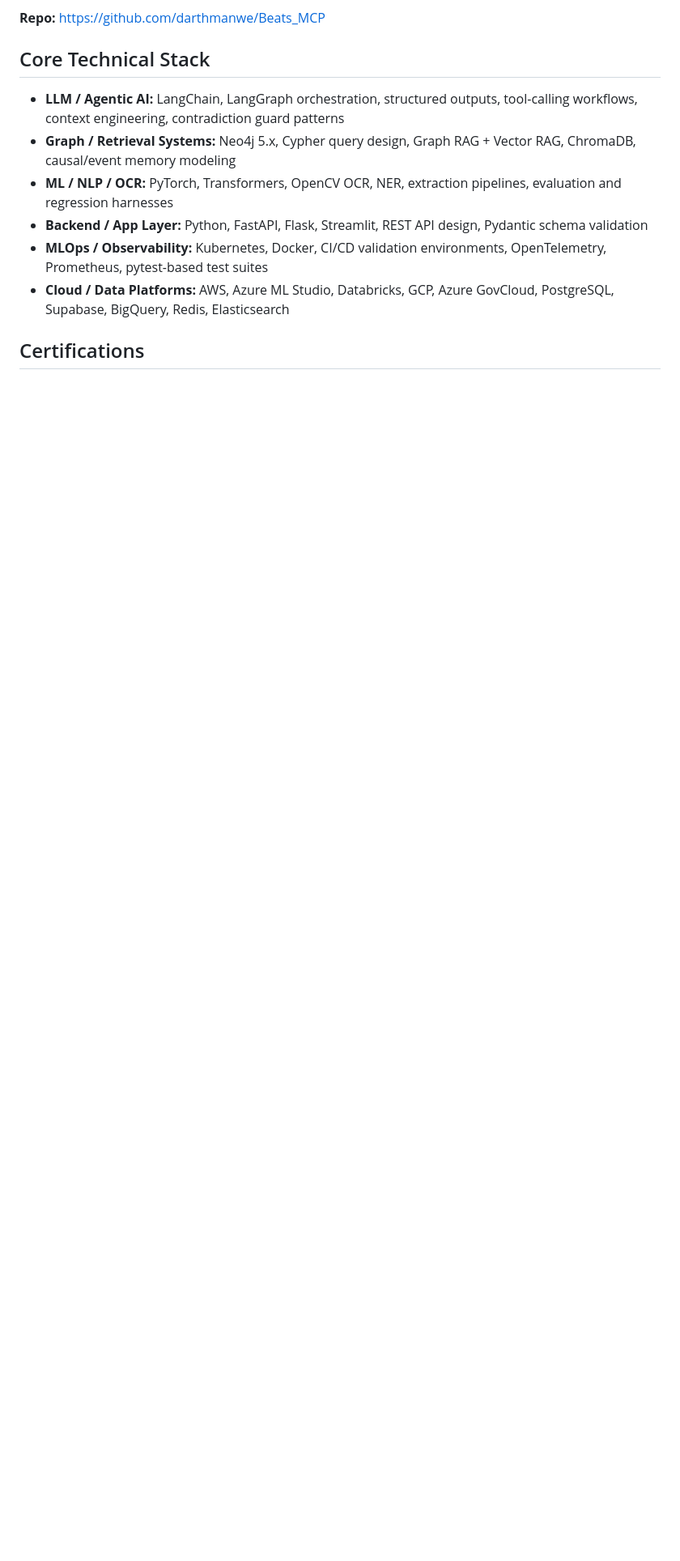
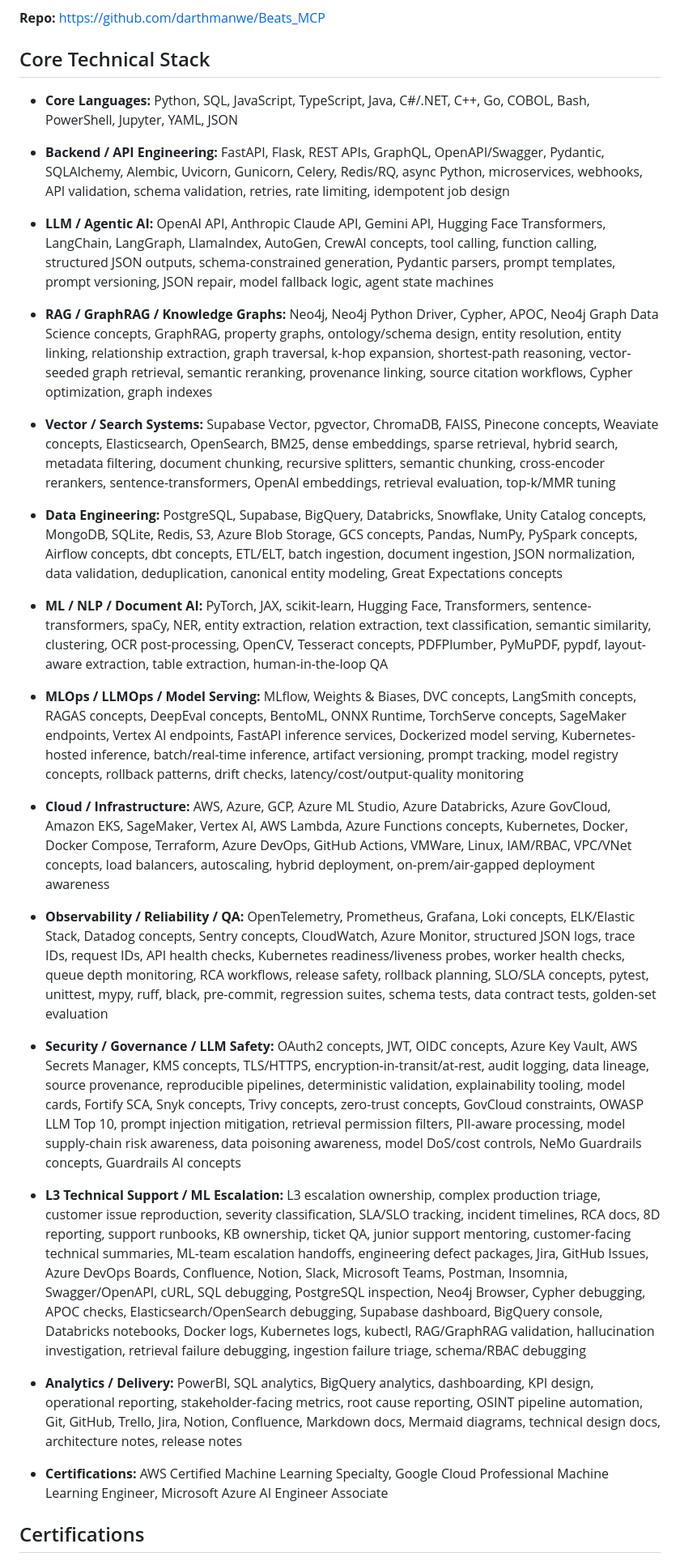
Before and after one commit to darthmanwe/darthmanwe, a Markdown page: README.md, the part around the change. Shown at 81% size. Rendered like a GitHub page; blank space fills up the shorter version.

```diff
--- a/README.md
+++ b/README.md
@@ -70,12 +70,33 @@ Prototype MCP-focused project with LEPOR evaluation concepts for AI workflow exp
 
 ## Core Technical Stack
 
-- **LLM / Agentic AI:** LangChain, LangGraph orchestration, structured outputs, tool-calling workflows, context engineering, contradiction guard patterns
-- **Graph / Retrieval Systems:** Neo4j 5.x, Cypher query design, Graph RAG + Vector RAG, ChromaDB, causal/event memory modeling
-- **ML / NLP / OCR:** PyTorch, Transformers, OpenCV OCR, NER, extraction pipelines, evaluation and regression harnesses
-- **Backend / App Layer:** Python, FastAPI, Flask, Streamlit, REST API design, Pydantic schema validation
-- **MLOps / Observability:** Kubernetes, Docker, CI/CD validation environments, OpenTelemetry, Prometheus, pytest-based test suites
-- **Cloud / Data Platforms:** AWS, Azure ML Studio, Databricks, GCP, Azure GovCloud, PostgreSQL, Supabase, BigQuery, Redis, Elasticsearch
+- **Core Languages:** Python, SQL, JavaScript, TypeScript, Java, C#/.NET, C++, Go, COBOL, Bash, PowerShell, Jupyter, YAML, JSON
+
+- **Backend / API Engineering:** FastAPI, Flask, REST APIs, GraphQL, OpenAPI/Swagger, Pydantic, SQLAlchemy, Alembic, Uvicorn, Gunicorn, Celery, Redis/RQ, async Python, microservices, webhooks, API validation, schema validation, retries, rate limiting, idempotent job design
+
+- **LLM / Agentic AI:** OpenAI API, Anthropic Claude API, Gemini API, Hugging Face Transformers, LangChain, LangGraph, LlamaIndex, AutoGen, CrewAI concepts, tool calling, function calling, structured JSON outputs, schema-constrained generation, Pydantic parsers, prompt templates, prompt versioning, JSON repair, model fallback logic, agent state machines
+
+- **RAG / GraphRAG / Knowledge Graphs:** Neo4j, Neo4j Python Driver, Cypher, APOC, Neo4j Graph Data Science concepts, GraphRAG, property graphs, ontology/schema design, entity resolution, entity linking, relationship extraction, graph traversal, k-hop expansion, shortest-path reasoning, vector-seeded graph retrieval, semantic reranking, provenance linking, source citation workflows, Cypher optimization, graph indexes
+
+- **Vector / Search Systems:** Supabase Vector, pgvector, ChromaDB, FAISS, Pinecone concepts, Weaviate concepts, Elasticsearch, OpenSearch, BM25, dense embeddings, sparse retrieval, hybrid search, metadata filtering, document chunking, recursive splitters, semantic chunking, cross-encoder rerankers, sentence-transformers, OpenAI embeddings, retrieval evaluation, top-k/MMR tuning
+
+- **Data Engineering:** PostgreSQL, Supabase, BigQuery, Databricks, Snowflake, Unity Catalog concepts, MongoDB, SQLite, Redis, S3, Azure Blob Storage, GCS concepts, Pandas, NumPy, PySpark concepts, Airflow concepts, dbt concepts, ETL/ELT, batch ingestion, document ingestion, JSON normalization, data validation, deduplication, canonical entity modeling, Great Expectations concepts
+
+- **ML / NLP / Document AI:** PyTorch, JAX, scikit-learn, Hugging Face, Transformers, sentence-transformers, spaCy, NER, entity extraction, relation extraction, text classification, semantic similarity, clustering, OCR post-processing, OpenCV, Tesseract concepts, PDFPlumber, PyMuPDF, pypdf, layout-aware extraction, table extraction, human-in-the-loop QA
+
+- **MLOps / LLMOps / Model Serving:** MLflow, Weights & Biases, DVC concepts, LangSmith concepts, RAGAS concepts, DeepEval concepts, BentoML, ONNX Runtime, TorchServe concepts, SageMaker endpoints, Vertex AI endpoints, FastAPI inference services, Dockerized model serving, Kubernetes-hosted inference, batch/real-time inference, artifact versioning, prompt tracking, model registry concepts, rollback patterns, drift checks, latency/cost/output-quality monitoring
+
+- **Cloud / Infrastructure:** AWS, Azure, GCP, Azure ML Studio, Azure Databricks, Azure GovCloud, Amazon EKS, SageMaker, Vertex AI, AWS Lambda, Azure Functions concepts, Kubernetes, Docker, Docker Compose, Terraform, Azure DevOps, GitHub Actions, VMWare, Linux, IAM/RBAC, VPC/VNet concepts, load balancers, autoscaling, hybrid deployment, on-prem/air-gapped deployment awareness
+
+- **Observability / Reliability / QA:** OpenTelemetry, Prometheus, Grafana, Loki concepts, ELK/Elastic Stack, Datadog concepts, Sentry concepts, CloudWatch, Azure Monitor, structured JSON logs, trace IDs, request IDs, API health checks, Kubernetes readiness/liveness probes, worker health checks, queue depth monitoring, RCA workflows, release safety, rollback planning, SLO/SLA concepts, pytest, unittest, mypy, ruff, black, pre-commit, regression suites, schema tests, data contract tests, golden-set evaluation
+
+- **Security / Governance / LLM Safety:** OAuth2 concepts, JWT, OIDC concepts, Azure Key Vault, AWS Secrets Manager, KMS concepts, TLS/HTTPS, encryption-in-transit/at-rest, audit logging, data lineage, source provenance, reproducible pipelines, deterministic validation, explainability tooling, model cards, Fortify SCA, Snyk concepts, Trivy concepts, zero-trust concepts, GovCloud constraints, OWASP LLM Top 10, prompt injection mitigation, retrieval permission filters, PII-aware processing, model supply-chain risk awareness, data poisoning awareness, model DoS/cost controls, NeMo Guardrails concepts, Guardrails AI concepts
+
+- **L3 Technical Support / ML Escalation:** L3 escalation ownership, complex production triage, customer issue reproduction, severity classification, SLA/SLO tracking, incident timelines, RCA docs, 8D reporting, support runbooks, KB ownership, ticket QA, junior support mentoring, customer-facing technical summaries, ML-team escalation handoffs, engineering defect packages, Jira, GitHub Issues, Azure DevOps Boards, Confluence, Notion, Slack, Microsoft Teams, Postman, Insomnia, Swagger/OpenAPI, cURL, SQL debugging, PostgreSQL inspection, Neo4j Browser, Cypher debugging, APOC checks, Elasticsearch/OpenSearch debugging, Supabase dashboard, BigQuery console, Databricks notebooks, Docker logs, Kubernetes logs, kubectl, RAG/GraphRAG validation, hallucination investigation, retrieval failure debugging, ingestion failure triage, schema/RBAC debugging
+
+- **Analytics / Delivery:** PowerBI, SQL analytics, BigQuery analytics, dashboarding, KPI design, operational reporting, stakeholder-facing metrics, root cause reporting, OSINT pipeline automation, Git, GitHub, Trello, Jira, Notion, Confluence, Markdown docs, Mermaid diagrams, technical design docs, architecture notes, release notes
+
+- **Certifications:** AWS Certified Machine Learning Specialty, Google Cloud Professional Machine Learning Engineer, Microsoft Azure AI Engineer Associate
 
 ## Certifications
 
```
